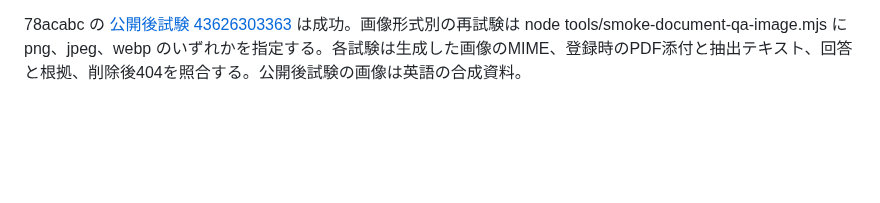
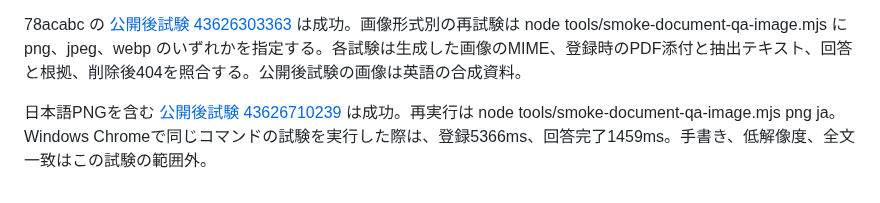
Before and after one commit to hiroakiaa/tsuyaku-kun, a Markdown page: docs/document-qa-verification.md, the part around the change. Drawn GitHub-style; blank space fills up the shorter version.

Commit message:
Record published Japanese PNG regression result

```diff
--- a/docs/document-qa-verification.md
+++ b/docs/document-qa-verification.md
@@ -135,3 +135,5 @@ R7要項の給食費を本番の全文・検索方式で各3回、順序を交
 公開版 Windows Chrome で『青組の開始時刻は14:00です。』と印字した合成PNGを1回登録。送信直前のフォームでファイル添付は閲覧用PDFの1件、抽出テキストには14:00相当の表記を確認。『青組の開始時刻は？』に対する回答とPDF 1ページの引用の時刻を照合し、削除後の資料情報とPDFはいずれも404。登録5081ms、回答完了1432ms。全文のOCR一致や手書き・低解像度の資料は未測定。
 
 78acabc の [公開後試験 43626303363](https://github.com/hiroakiaa/tsuyaku-kun/actions/runs/43626303363) は成功。画像形式別の再試験は node tools/smoke-document-qa-image.mjs に png、jpeg、webp のいずれかを指定する。各試験は生成した画像のMIME、登録時のPDF添付と抽出テキスト、回答と根拠、削除後404を照合する。公開後試験の画像は英語の合成資料。
+
+日本語PNGを含む [公開後試験 43626710239](https://github.com/hiroakiaa/tsuyaku-kun/actions/runs/43626710239) は成功。再実行は node tools/smoke-document-qa-image.mjs png ja。Windows Chromeで同じコマンドの試験を実行した際は、登録5366ms、回答完了1459ms。手書き、低解像度、全文一致はこの試験の範囲外。
```
